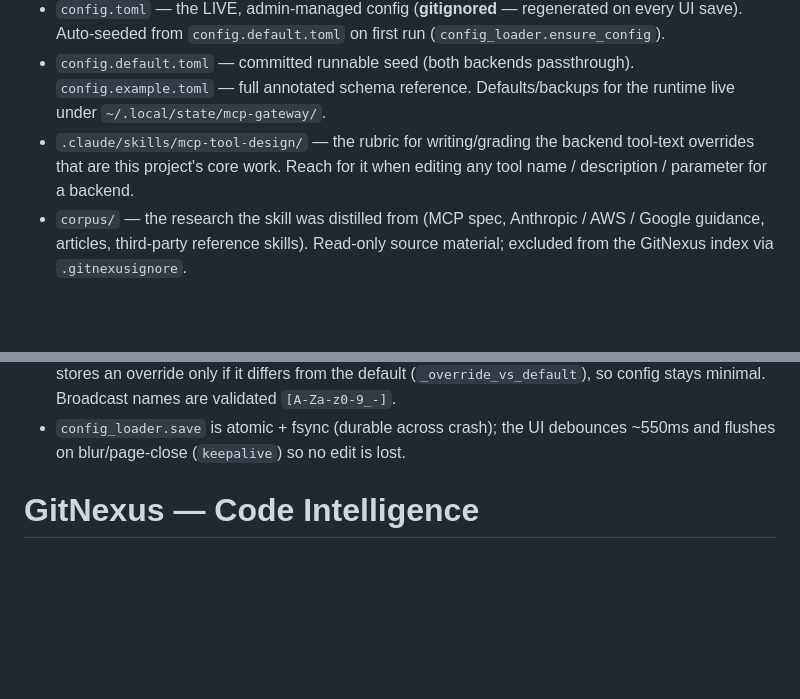
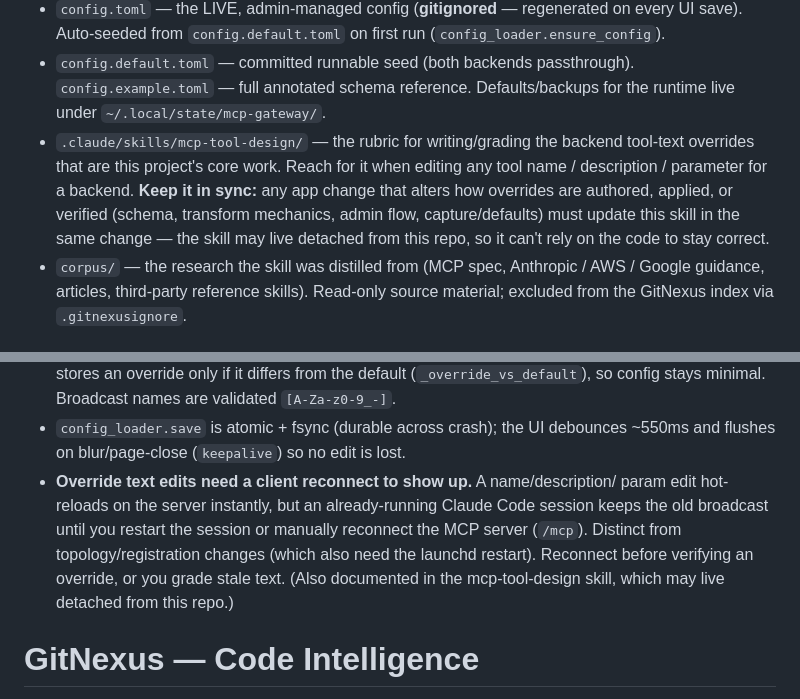
Before and after one commit to voidfreud/mcp-gateway, a Markdown page: CLAUDE.md, 2 parts joined by grey strips. GitHub-like rendering; blank space fills up the shorter version.

Commit message:
docs: note override reconnect caveat + skill-sync rule (#132)
The mcp-tool-design skill gains a reconnect caveat: an already-connected
client keeps the old broadcast until its session restarts or the MCP server
is manually reconnected (/mcp in Claude Code) — reconnect before verifying
an override or you grade stale text. Worded to stand alone since the skill
may live detached from this repo.

CLAUDE.md gains the same reconnect gotcha, plus a rule that the
mcp-tool-design skill must be kept in sync with any app change affecting how
overrides are authored, applied, or verified.

Surfaced alongside the skill-gap issues Refs #129, Refs #130, Refs #131.

Co-authored-by: Void Freud <voidfreud@users.noreply.github.com>
Co-authored-by: Claude Fable 5 <noreply@anthropic.com>

```diff
--- a/CLAUDE.md
+++ b/CLAUDE.md
@@ -31,7 +31,11 @@ backend endpoint (bare names, instructions <=2KB) + a real passthrough call.
   the runtime live under `~/.local/state/mcp-gateway/`.
 - `.claude/skills/mcp-tool-design/` — the rubric for writing/grading the backend
   tool-text overrides that are this project's core work. Reach for it when editing
-  any tool name / description / parameter for a backend.
+  any tool name / description / parameter for a backend. **Keep it in sync:** any
+  app change that alters how overrides are authored, applied, or verified (schema,
+  transform mechanics, admin flow, capture/defaults) must update this skill in the
+  same change — the skill may live detached from this repo, so it can't rely on the
+  code to stay correct.
 - `corpus/` — the research the skill was distilled from (MCP spec, Anthropic /
   AWS / Google guidance, articles, third-party reference skills). Read-only source
   material; excluded from the GitNexus index via `.gitnexusignore`.
@@ -102,6 +106,13 @@ backend endpoint (bare names, instructions <=2KB) + a real passthrough call.
   Broadcast names are validated `[A-Za-z0-9_-]`.
 - `config_loader.save` is atomic + fsync (durable across crash); the UI debounces
   ~550ms and flushes on blur/page-close (`keepalive`) so no edit is lost.
+- **Override text edits need a client reconnect to show up.** A name/description/
+  param edit hot-reloads on the server instantly, but an already-running Claude
+  Code session keeps the old broadcast until you restart the session or manually
+  reconnect the MCP server (`/mcp`). Distinct from topology/registration changes
+  (which also need the launchd restart). Reconnect before verifying an override,
+  or you grade stale text. (Also documented in the mcp-tool-design skill, which
+  may live detached from this repo.)
 
 <!-- gitnexus:start -->
 # GitNexus — Code Intelligence
```
Also changed, not shown: 1 other file.
